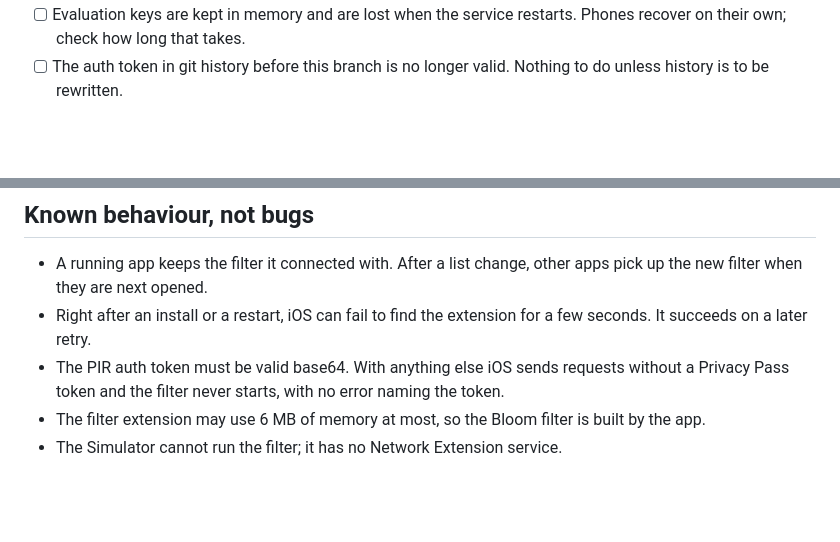
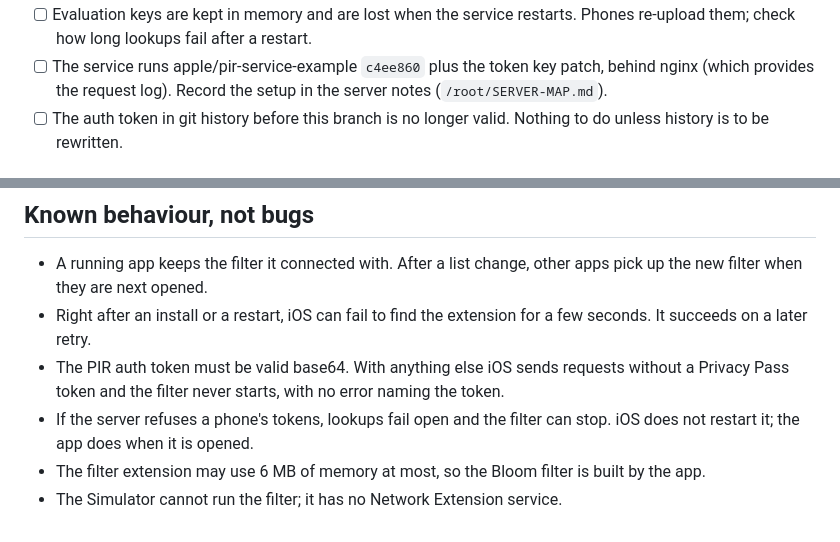
Before and after one commit to victorantos/Phosphor, a Markdown page: TODO.md, 2 parts joined by grey strips. Drawn GitHub-style; blank space fills up the shorter version.

Commit message:
docs: update TODO for the next session
Co-Authored-By: Claude Opus 5.5 <noreply@anthropic.com>
Claude-Session: https://claude.ai/code/session_011sHid3VMEN3Y8ZP4VVfwzV

```diff
--- a/TODO.md
+++ b/TODO.md
@@ -70,5 +88,8 @@ State as of 2026-09-29, end of day. URL filtering works on device for the first
 - [ ] Evaluation keys are kept in memory and are lost when the service restarts.
-      Phones recover on their own; check how long that takes.
+      Phones re-upload them; check how long lookups fail after a restart.
+- [ ] The service runs apple/pir-service-example `c4ee860` plus the token key patch,
+      behind nginx (which provides the request log). Record the setup in the server
+      notes (`/root/SERVER-MAP.md`).
 - [ ] The auth token in git history before this branch is no longer valid. Nothing to
       do unless history is to be rewritten.
 
@@ -92,6 +113,8 @@ State as of 2026-09-29, end of day. URL filtering works on device for the first
   seconds. It succeeds on a later retry.
 - The PIR auth token must be valid base64. With anything else iOS sends requests
   without a Privacy Pass token and the filter never starts, with no error naming the token.
+- If the server refuses a phone's tokens, lookups fail open and the filter can stop.
+  iOS does not restart it; the app does when it is opened.
 - The filter extension may use 6 MB of memory at most, so the Bloom filter is built by
   the app.
 - The Simulator cannot run the filter; it has no Network Extension service.
```
Also changed, not shown: other parts of TODO.md (+62 -44 lines).
